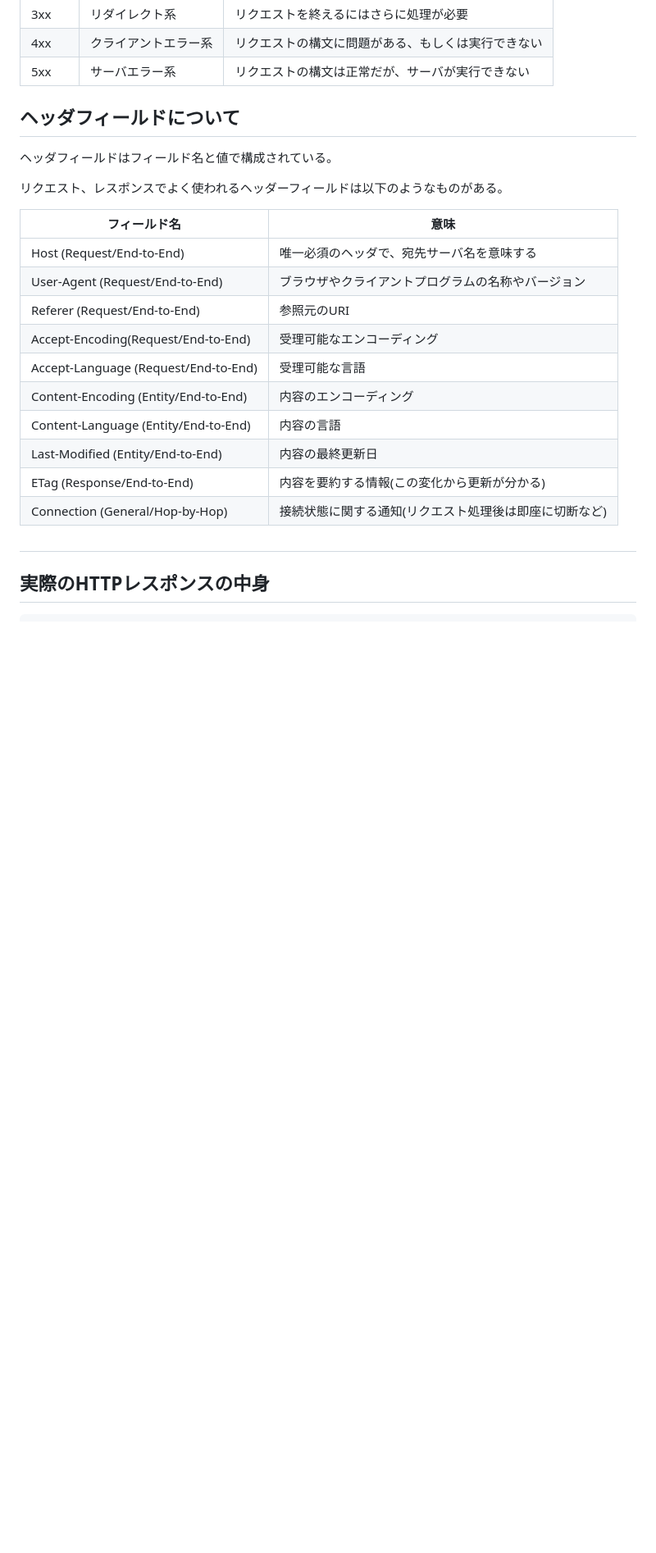
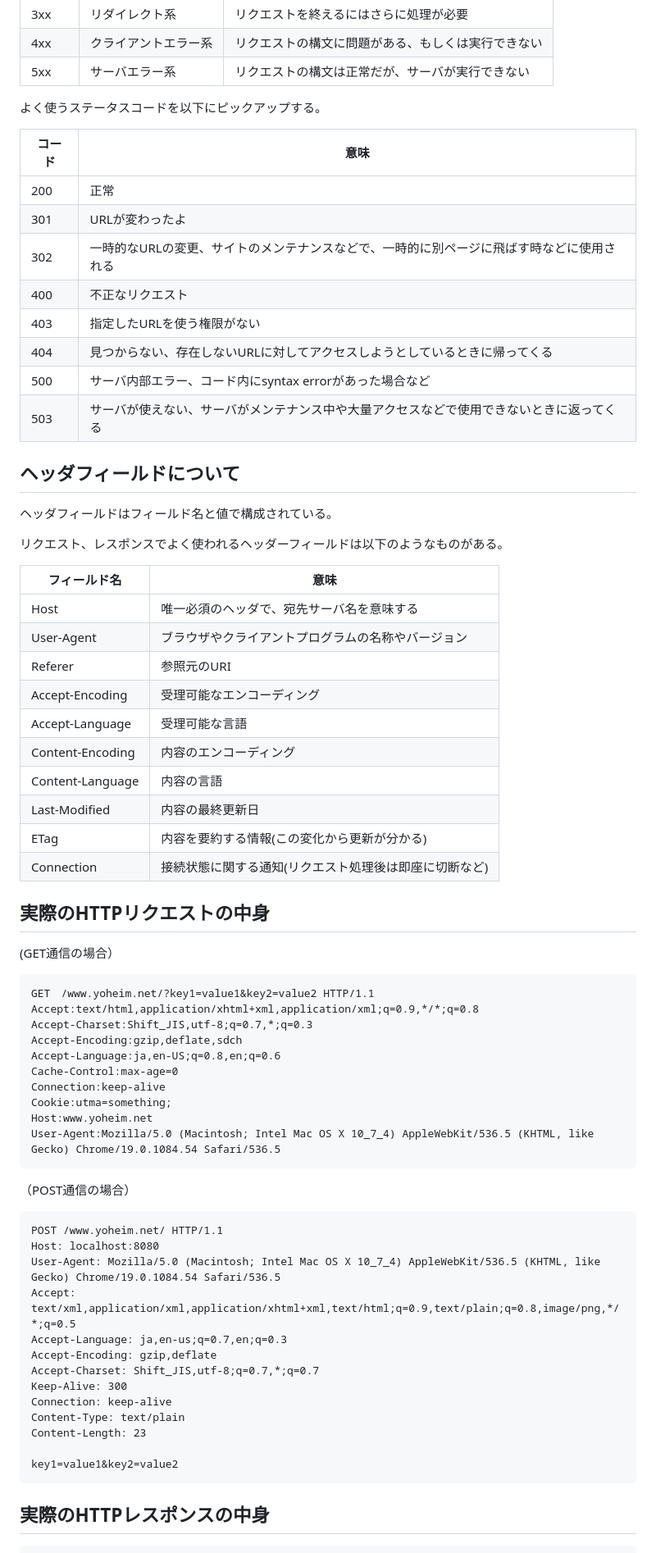
Before and after one commit to Yutaro-Tomohiro/developer_roadmap_2020, a Markdown page: Internet/HTTP.md, the part around the change printed below. Shown: that part at 82% size. GitHub-like rendering; blank space fills up the shorter version.

Commit message:
Update:HTTPの内容更新

````diff
--- a/Internet/HTTP.md
+++ b/Internet/HTTP.md
@@ -49,10 +49,19 @@ HTTP通信は以下の(1) ~ (3)の流れで通信が行われる。
 |4xx|クライアントエラー系|リクエストの構文に問題がある、もしくは実行できない|
 |5xx|サーバエラー系|リクエストの構文は正常だが、サーバが実行できない|
 
-<!-- |||
-|||
-|||
-||| -->
+よく使うステータスコードを以下にピックアップする。
+
+|コード|意味|
+|--|--|
+|200|正常|
+|301|URLが変わったよ|
+|302|一時的なURLの変更、サイトのメンテナンスなどで、一時的に別ページに飛ばす時などに使用される|
+|400|不正なリクエスト|
+|403|指定したURLを使う権限がない|
+|404|見つからない、存在しないURLに対してアクセスしようとしているときに帰ってくる|
+|500|サーバ内部エラー、コード内にsyntax errorがあった場合など|
+|503|サーバが使えない、サーバがメンテナンス中や大量アクセスなどで使用できないときに返ってくる|
+
 
 ## ヘッダフィールドについて
 ヘッダフィールドはフィールド名と値で構成されている。
@@ -61,17 +70,48 @@ HTTP通信は以下の(1) ~ (3)の流れで通信が行われる。
 
 |フィールド名|意味|
 |--|--|
-|Host (Request/End-to-End)|唯一必須のヘッダで、宛先サーバ名を意味する|
-|User-Agent (Request/End-to-End)|ブラウザやクライアントプログラムの名称やバージョン|
-|Referer (Request/End-to-End)|参照元のURI|
-|Accept-Encoding(Request/End-to-End)|受理可能なエンコーディング|
-|Accept-Language (Request/End-to-End)|受理可能な言語|
-|Content-Encoding (Entity/End-to-End)|内容のエンコーディング|
-|Content-Language (Entity/End-to-End)|内容の言語|
-|Last-Modified (Entity/End-to-End)|内容の最終更新日|
-|ETag (Response/End-to-End)|内容を要約する情報(この変化から更新が分かる)|
-|Connection (General/Hop-by-Hop)|接続状態に関する通知(リクエスト処理後は即座に切断など)|
+|Host|唯一必須のヘッダで、宛先サーバ名を意味する|
+|User-Agent|ブラウザやクライアントプログラムの名称やバージョン|
+|Referer|参照元のURI|
+|Accept-Encoding|受理可能なエンコーディング|
+|Accept-Language|受理可能な言語|
+|Content-Encoding|内容のエンコーディング|
+|Content-Language|内容の言語|
+|Last-Modified|内容の最終更新日|
+|ETag|内容を要約する情報(この変化から更新が分かる)|
+|Connection|接続状態に関する通知(リクエスト処理後は即座に切断など)|
 
-##
+## 実際のHTTPリクエストの中身
+<!-- 実際に自分で実行 -->
+(GET通信の場合）
+```
+GET　/www.yoheim.net/?key1=value1&key2=value2 HTTP/1.1
+Accept:text/html,application/xhtml+xml,application/xml;q=0.9,*/*;q=0.8
+Accept-Charset:Shift_JIS,utf-8;q=0.7,*;q=0.3
+Accept-Encoding:gzip,deflate,sdch
+Accept-Language:ja,en-US;q=0.8,en;q=0.6
+Cache-Control:max-age=0
+Connection:keep-alive
+Cookie:utma=something;
+Host:www.yoheim.net
+User-Agent:Mozilla/5.0 (Macintosh; Intel Mac OS X 10_7_4) AppleWebKit/536.5 (KHTML, like Gecko) Chrome/19.0.1084.54 Safari/536.5
+```
+
+（POST通信の場合）
+```
+POST /www.yoheim.net/ HTTP/1.1
+Host: localhost:8080
+User-Agent: Mozilla/5.0 (Macintosh; Intel Mac OS X 10_7_4) AppleWebKit/536.5 (KHTML, like Gecko) Chrome/19.0.1084.54 Safari/536.5
+Accept: text/xml,application/xml,application/xhtml+xml,text/html;q=0.9,text/plain;q=0.8,image/png,*/*;q=0.5
+Accept-Language: ja,en-us;q=0.7,en;q=0.3
+Accept-Encoding: gzip,deflate
+Accept-Charset: Shift_JIS,utf-8;q=0.7,*;q=0.7
+Keep-Alive: 300
+Connection: keep-alive
+Content-Type: text/plain
+Content-Length: 23
+
+key1=value1&key2=value2
+```
 
 ## 実際のHTTPレスポンスの中身
````
Also changed, not shown: other parts of Internet/HTTP.md (+62 -5 lines), Images/http_dev_tool.png (added), Images/http_html.png (added), Images/http_performance.png (added), Images/http_res_200.png (added), Images/http_summary.png (added).
